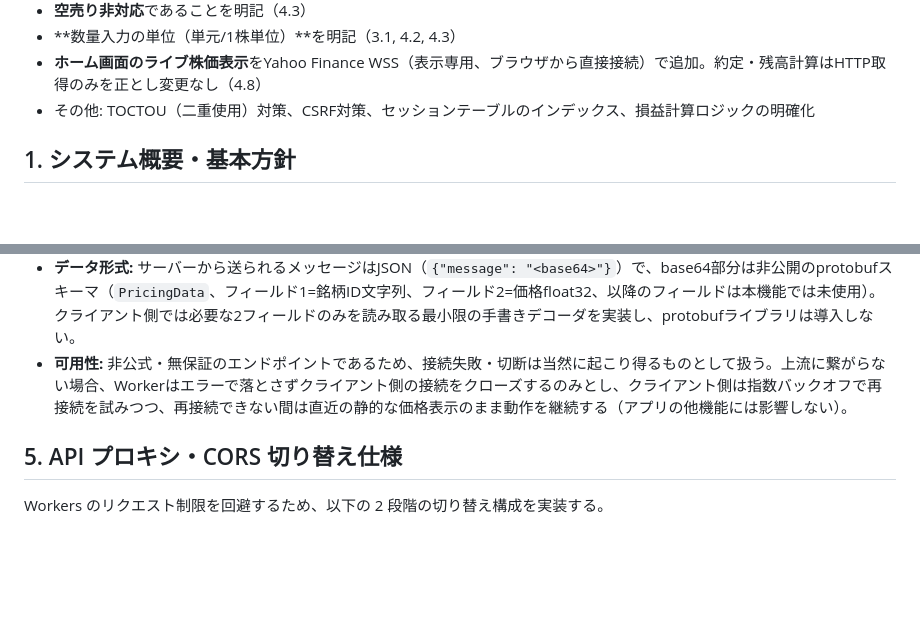
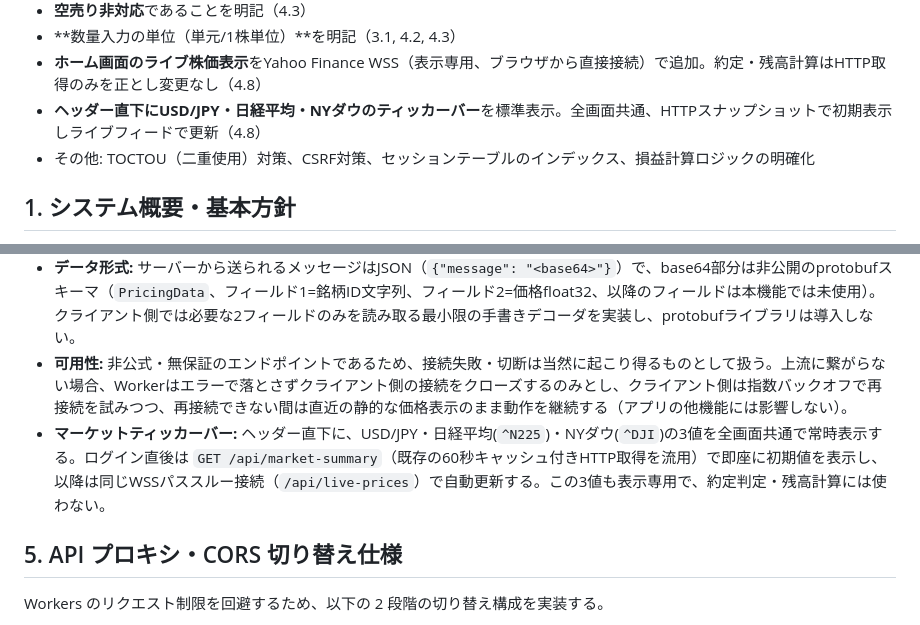
Before and after one commit to Haru-1293/demo-trade-app, a Markdown page: docs/spec.md, 2 parts joined by grey strips. Drawn GitHub-style; blank space fills up the shorter version.

Commit message:
feat: market ticker bar (USD/JPY, Nikkei, Dow)

```diff
--- a/docs/spec.md
+++ b/docs/spec.md
@@ -22,6 +22,7 @@
 - **空売り非対応**であることを明記（4.3）
 - **数量入力の単位（単元/1株単位）**を明記（3.1, 4.2, 4.3）
 - **ホーム画面のライブ株価表示**をYahoo Finance WSS（表示専用、ブラウザから直接接続）で追加。約定・残高計算はHTTP取得のみを正とし変更なし（4.8）
+- **ヘッダー直下にUSD/JPY・日経平均・NYダウのティッカーバー**を標準表示。全画面共通、HTTPスナップショットで初期表示しライブフィードで更新（4.8）
 - その他: TOCTOU（二重使用）対策、CSRF対策、セッションテーブルのインデックス、損益計算ロジックの明確化
 
 ## 1. システム概要・基本方針
@@ -298,6 +299,7 @@ Worker (初期) / Rules (将来)
 - **接続方式（パススルー中継）:** クライアントは自ドメインの `wss://<自分のドメイン>/api/live-prices` にのみ接続する。Workerがこの接続を受け、`fetch()`でYahoo Finance側へ上流接続を張り、双方向にメッセージをそのまま中継する。1クライアント接続につき1本の上流接続を張るだけの単純な中継であり、複数クライアント間で1本の上流接続を共有するわけではないため、Durable Objects等の常時接続インフラは不要。クライアント側はYahoo Financeのドメインを直接知る必要がなく、CSPも`connect-src 'self'`のみで済む。
 - **データ形式:** サーバーから送られるメッセージはJSON（`{"message": "<base64>"}`）で、base64部分は非公開のprotobufスキーマ（`PricingData`、フィールド1=銘柄ID文字列、フィールド2=価格float32、以降のフィールドは本機能では未使用）。クライアント側では必要な2フィールドのみを読み取る最小限の手書きデコーダを実装し、protobufライブラリは導入しない。
 - **可用性:** 非公式・無保証のエンドポイントであるため、接続失敗・切断は当然に起こり得るものとして扱う。上流に繋がらない場合、Workerはエラーで落とさずクライアント側の接続をクローズするのみとし、クライアント側は指数バックオフで再接続を試みつつ、再接続できない間は直近の静的な価格表示のまま動作を継続する（アプリの他機能には影響しない）。
+- **マーケットティッカーバー:** ヘッダー直下に、USD/JPY・日経平均(`^N225`)・NYダウ(`^DJI`)の3値を全画面共通で常時表示する。ログイン直後は `GET /api/market-summary`（既存の60秒キャッシュ付きHTTP取得を流用）で即座に初期値を表示し、以降は同じWSSパススルー接続（`/api/live-prices`）で自動更新する。この3値も表示専用で、約定判定・残高計算には使わない。
 
 ## 5. API プロキシ・CORS 切り替え仕様
 
```
